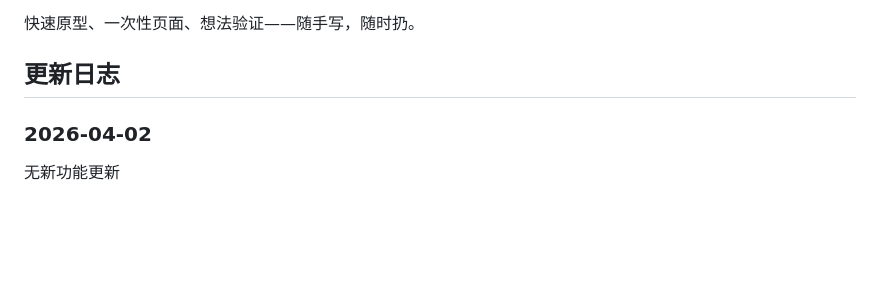
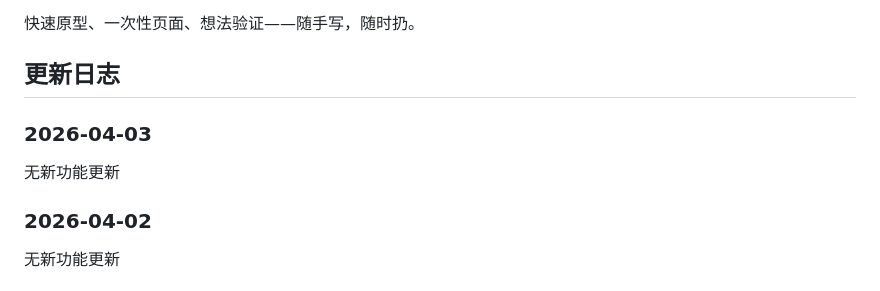
Before and after one commit to karryzhang/vibecoding, a Markdown page: README.md, the part around the change. Drawn GitHub-style; blank space fills up the shorter version.

Commit message:
docs: 更新 2026-04-03 发版日志

```diff
--- a/README.md
+++ b/README.md
@@ -5,6 +5,10 @@
 快速原型、一次性页面、想法验证——随手写，随时扔。
 
 ## 更新日志
+
+### 2026-04-03
+
+无新功能更新
 
 ### 2026-04-02
 
```
